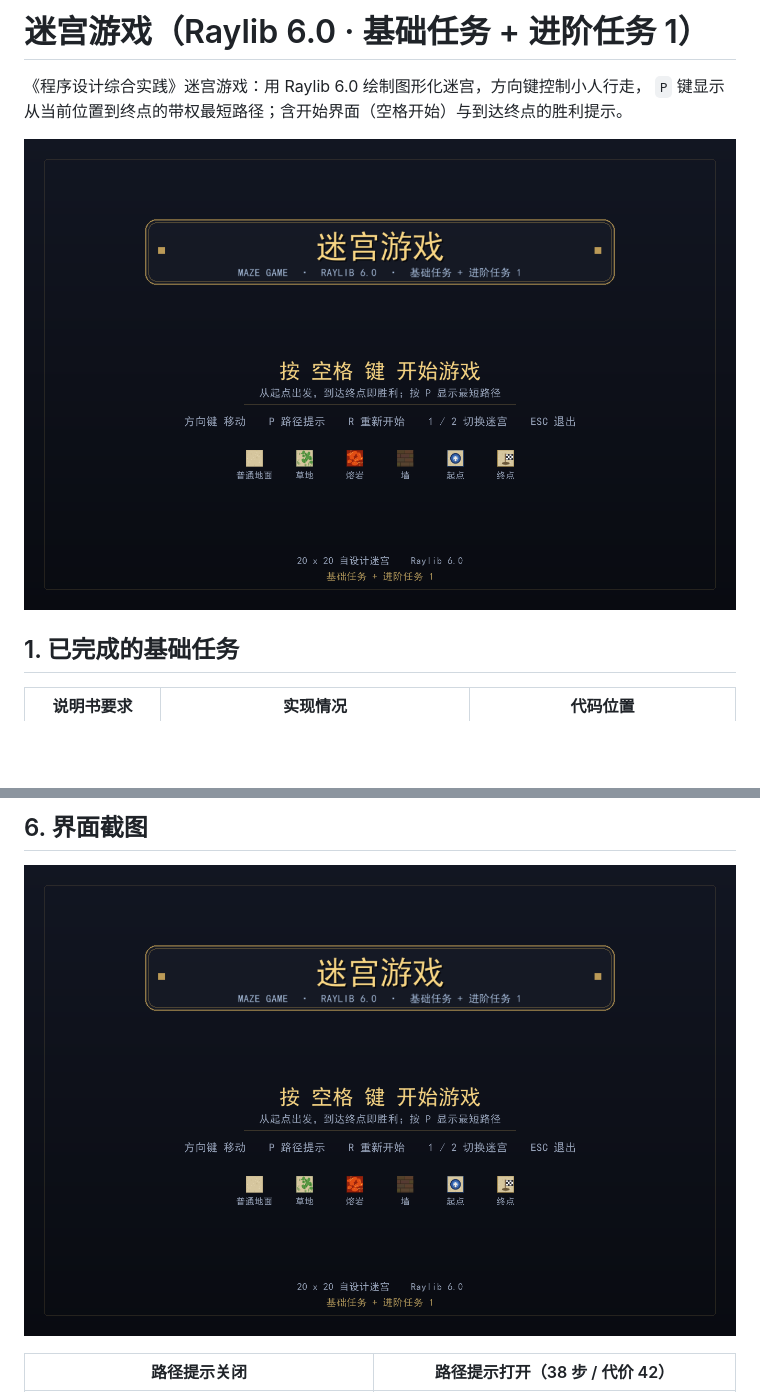
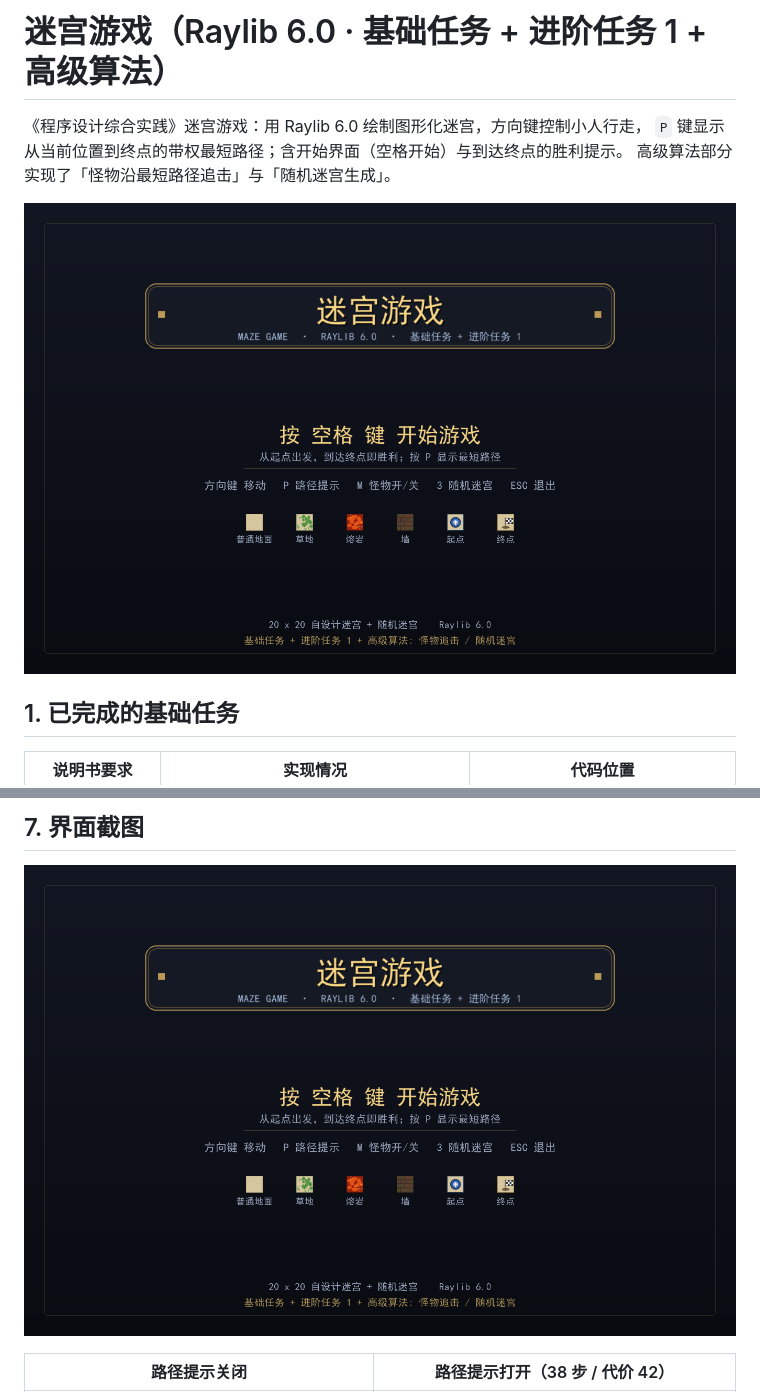
Before and after one commit to RONGYAOSB/maze-game, a Markdown page: README.md, 2 parts joined by grey strips. Drawn GitHub-style; pictures changed too: docs/screenshots/00-title.png; blank space fills up the shorter version.

```diff
--- a/README.md
+++ b/README.md
@@ -1,7 +1,8 @@
-# 迷宫游戏（Raylib 6.0 · 基础任务 + 进阶任务 1）
+# 迷宫游戏（Raylib 6.0 · 基础任务 + 进阶任务 1 + 高级算法）
 
 《程序设计综合实践》迷宫游戏：用 Raylib 6.0 绘制图形化迷宫，方向键控制小人行走，
 `P` 键显示从当前位置到终点的带权最短路径；含开始界面（空格开始）与到达终点的胜利提示。
+高级算法部分实现了「怪物沿最短路径追击」与「随机迷宫生成」。
 
 ![开始界面](docs/screenshots/00-title.png)
 
@@ -70,5 +96,5 @@ build\maze_game.exe
 
-## 6. 界面截图
+## 7. 界面截图
 
 ![开始界面](docs/screenshots/00-title.png)
 
```
Also changed, not shown: other parts of README.md (+103 -36 lines), docs/screenshots/06-monsters.png (added), docs/screenshots/07-random.png (added), docs/screenshots/08-caught.png (added), 15 other files.
